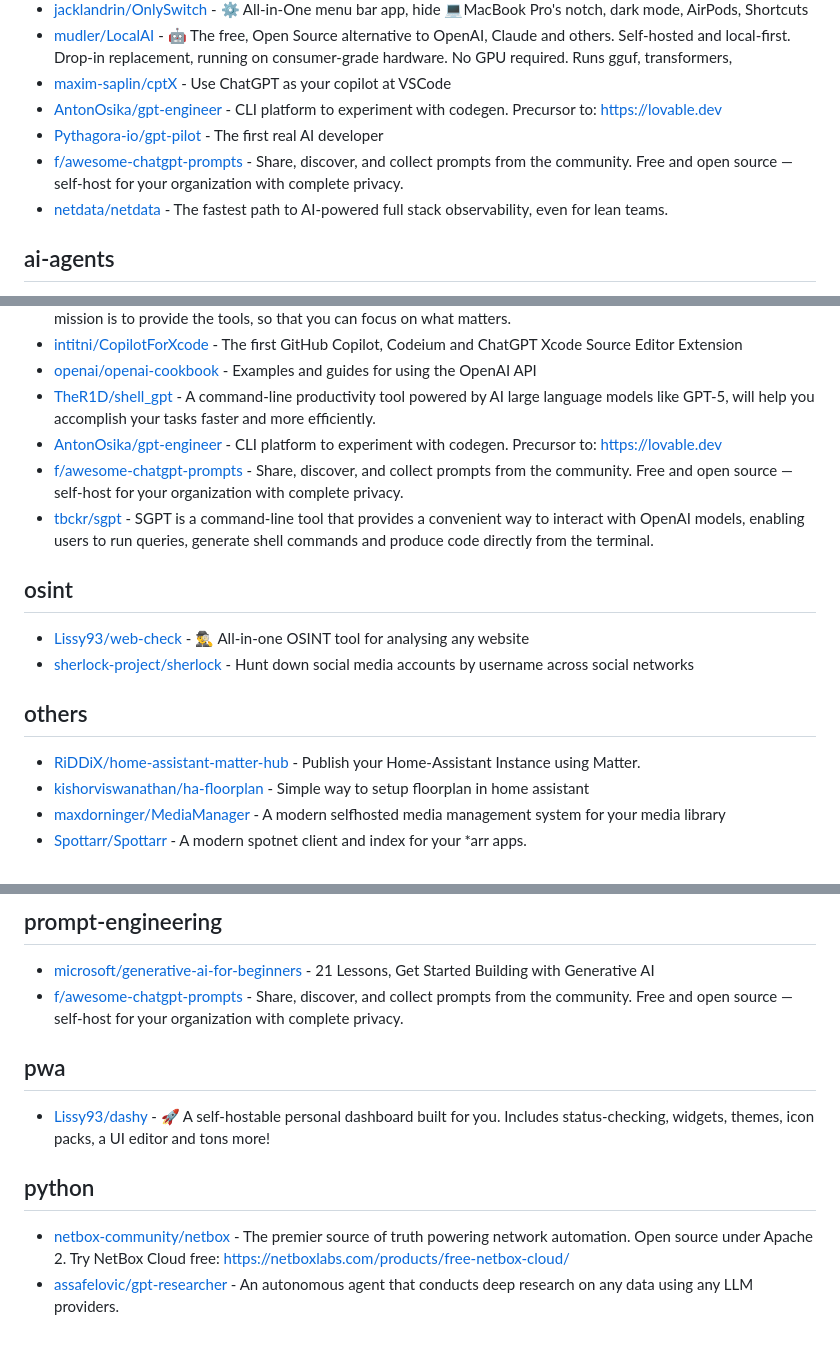
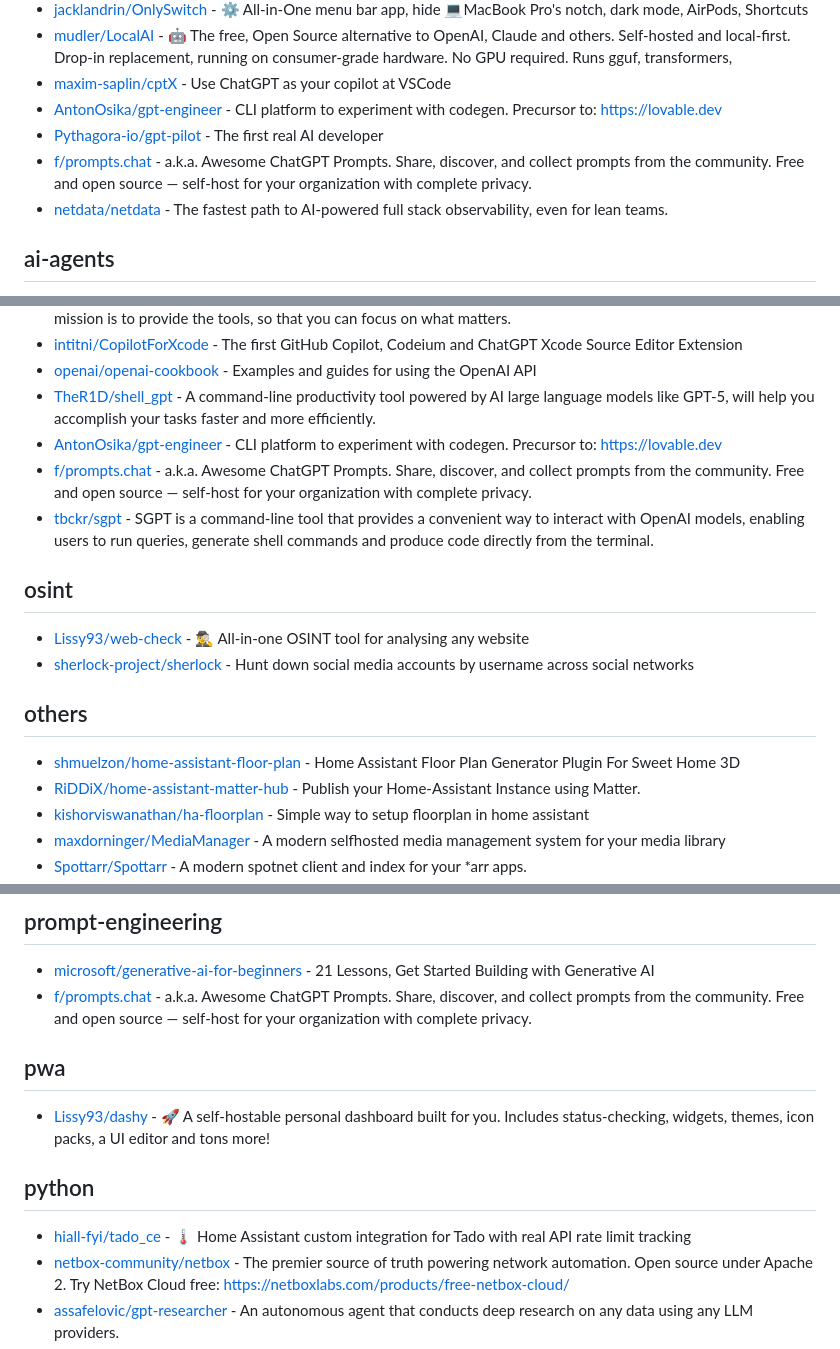
Before and after one commit to technoluc/starred, a Markdown page: by-topic.md, 3 parts joined by grey strips. GitHub-like rendering.

```diff
--- a/by-topic.md
+++ b/by-topic.md
@@ -207,7 +207,7 @@
 - [maxim-saplin/cptX](https://github.com/maxim-saplin/cptX) - Use ChatGPT as your copilot at VSCode
 - [AntonOsika/gpt-engineer](https://github.com/AntonOsika/gpt-engineer) - CLI platform to experiment with codegen. Precursor to: https://lovable.dev
 - [Pythagora-io/gpt-pilot](https://github.com/Pythagora-io/gpt-pilot) - The first real AI developer
-- [f/awesome-chatgpt-prompts](https://github.com/f/awesome-chatgpt-prompts) - Share, discover, and collect prompts from the community. Free and open source — self-host for your organization with complete privacy.
+- [f/prompts.chat](https://github.com/f/prompts.chat) - a.k.a. Awesome ChatGPT Prompts. Share, discover, and collect prompts from the community. Free and open source — self-host for your organization with complete privacy.
 - [netdata/netdata](https://github.com/netdata/netdata) - The fastest path to AI-powered full stack observability, even for lean teams.
 
 ## ai-agents
@@ -1231,7 +1234,7 @@
 - [openai/openai-cookbook](https://github.com/openai/openai-cookbook) - Examples and guides for using the OpenAI API
 - [TheR1D/shell_gpt](https://github.com/TheR1D/shell_gpt) - A command-line productivity tool powered by AI large language models like GPT-5, will help you accomplish your tasks faster and more efficiently.
 - [AntonOsika/gpt-engineer](https://github.com/AntonOsika/gpt-engineer) - CLI platform to experiment with codegen. Precursor to: https://lovable.dev
-- [f/awesome-chatgpt-prompts](https://github.com/f/awesome-chatgpt-prompts) - Share, discover, and collect prompts from the community. Free and open source — self-host for your organization with complete privacy.
+- [f/prompts.chat](https://github.com/f/prompts.chat) - a.k.a. Awesome ChatGPT Prompts. Share, discover, and collect prompts from the community. Free and open source — self-host for your organization with complete privacy.
 - [tbckr/sgpt](https://github.com/tbckr/sgpt) - SGPT is a command-line tool that provides a convenient way to interact with OpenAI models, enabling users to run queries, generate shell commands and produce code directly from the terminal.
 
 ## osint
@@ -1241,6 +1244,7 @@
 
 ## others
 
+- [shmuelzon/home-assistant-floor-plan](https://github.com/shmuelzon/home-assistant-floor-plan) - Home Assistant Floor Plan Generator Plugin For Sweet Home 3D
 - [RiDDiX/home-assistant-matter-hub](https://github.com/RiDDiX/home-assistant-matter-hub) - Publish your Home-Assistant Instance using Matter.
 - [kishorviswanathan/ha-floorplan](https://github.com/kishorviswanathan/ha-floorplan) - Simple way to setup floorplan in home assistant
 - [maxdorninger/MediaManager](https://github.com/maxdorninger/MediaManager) - A modern selfhosted media management system for your media library
@@ -1487,7 +1491,7 @@
 ## prompt-engineering
 
 - [microsoft/generative-ai-for-beginners](https://github.com/microsoft/generative-ai-for-beginners) - 21 Lessons, Get Started Building with Generative AI
-- [f/awesome-chatgpt-prompts](https://github.com/f/awesome-chatgpt-prompts) - Share, discover, and collect prompts from the community. Free and open source — self-host for your organization with complete privacy.
+- [f/prompts.chat](https://github.com/f/prompts.chat) - a.k.a. Awesome ChatGPT Prompts. Share, discover, and collect prompts from the community. Free and open source — self-host for your organization with complete privacy.
 
 ## pwa
 
@@ -1495,6 +1499,7 @@
 
 ## python
 
+- [hiall-fyi/tado_ce](https://github.com/hiall-fyi/tado_ce) - 🌡️ Home Assistant custom integration for Tado with real API rate limit tracking
 - [netbox-community/netbox](https://github.com/netbox-community/netbox) - The premier source of truth powering network automation. Open source under Apache 2. Try NetBox Cloud free: https://netboxlabs.com/products/free-netbox-cloud/
 - [assafelovic/gpt-researcher](https://github.com/assafelovic/gpt-researcher) - An autonomous agent that conducts deep research on any data using any LLM providers.
 - [FujiwaraChoki/MoneyPrinterV2](https://github.com/FujiwaraChoki/MoneyPrinterV2) - Automate the process of making money online.
```
Also changed, not shown: other parts of by-topic.md (+11 -8 lines).
